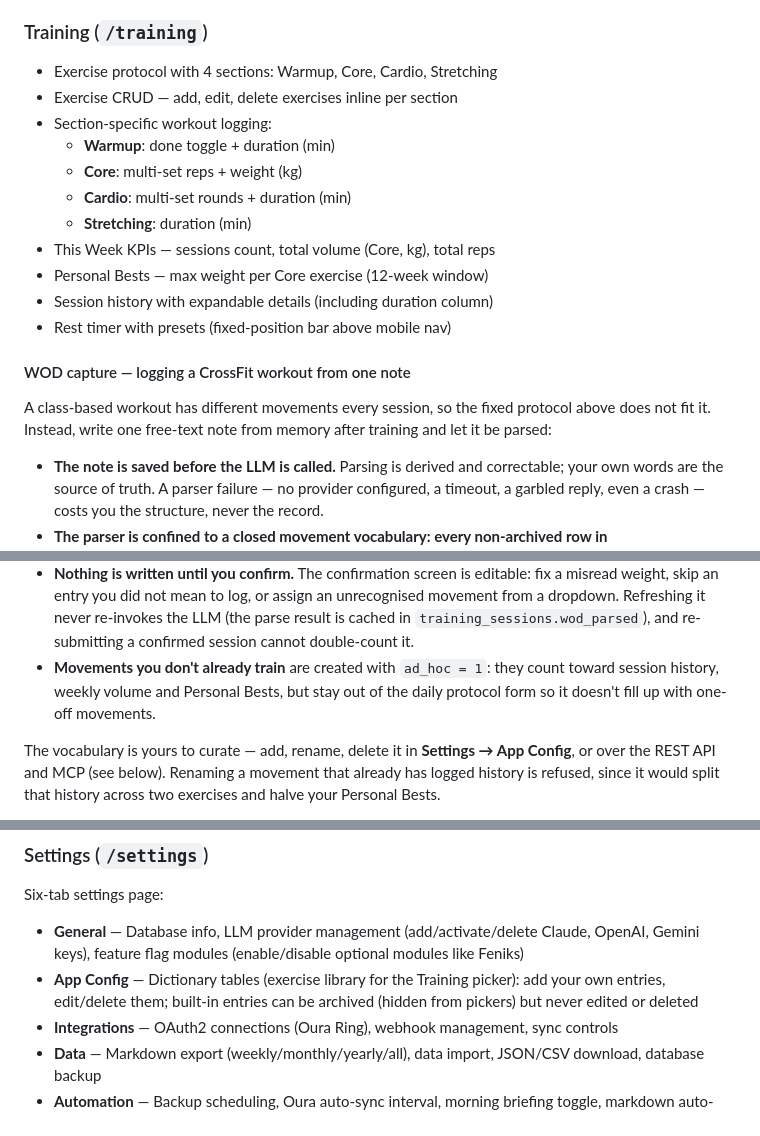
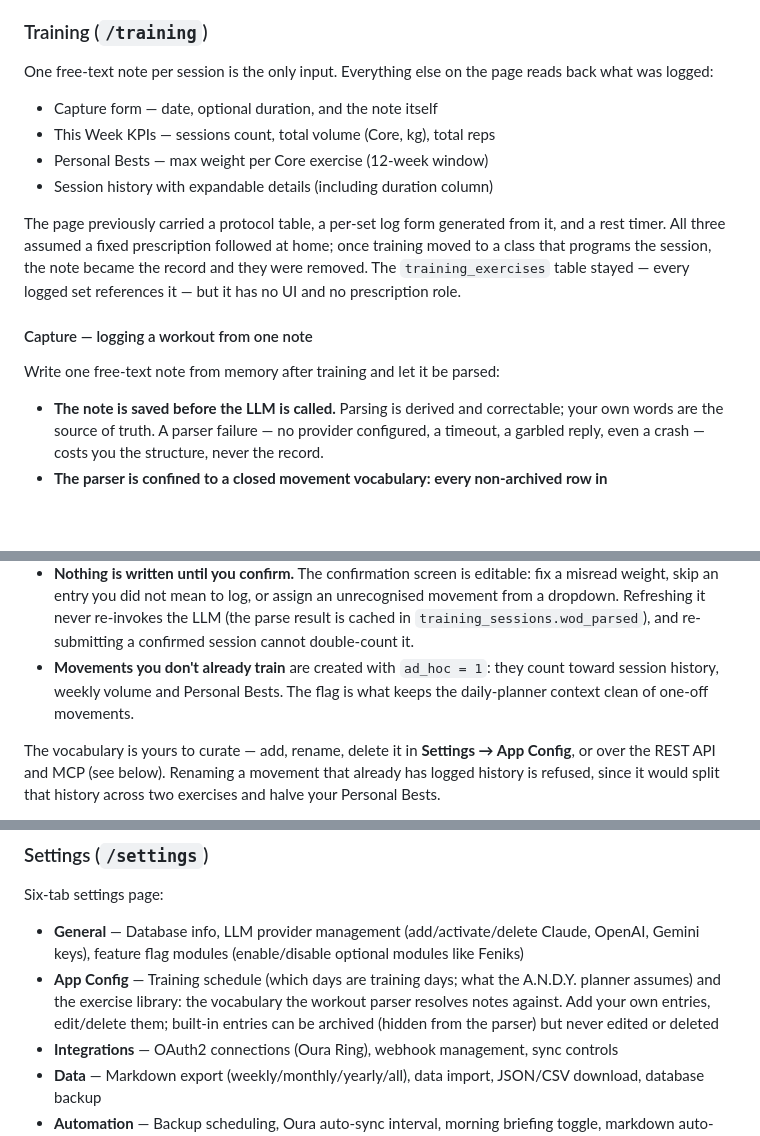
Before and after one commit to krzysztofbury/virgil, a Markdown page: README.md, 3 parts joined by grey strips. Drawn GitHub-style; blank space fills up the shorter version.

```diff
--- a/README.md
+++ b/README.md
@@ -187,23 +187,24 @@ Overview with weekly completion stats, life score radar chart, Oura vitals, 7-da
 - Arrow keys to navigate between days (desktop)
 
 ### Training (`/training`)
-- Exercise protocol with 4 sections: Warmup, Core, Cardio, Stretching
-- Exercise CRUD — add, edit, delete exercises inline per section
-- Section-specific workout logging:
-  - **Warmup**: done toggle + duration (min)
-  - **Core**: multi-set reps + weight (kg)
-  - **Cardio**: multi-set rounds + duration (min)
-  - **Stretching**: duration (min)
+
+One free-text note per session is the only input. Everything else on the page
+reads back what was logged:
+
+- Capture form — date, optional duration, and the note itself
 - This Week KPIs — sessions count, total volume (Core, kg), total reps
 - Personal Bests — max weight per Core exercise (12-week window)
 - Session history with expandable details (including duration column)
-- Rest timer with presets (fixed-position bar above mobile nav)
 
-#### WOD capture — logging a CrossFit workout from one note
+The page previously carried a protocol table, a per-set log form generated from
+it, and a rest timer. All three assumed a fixed prescription followed at home;
+once training moved to a class that programs the session, the note became the
+record and they were removed. The `training_exercises` table stayed — every
+logged set references it — but it has no UI and no prescription role.
 
-A class-based workout has different movements every session, so the fixed
-protocol above does not fit it. Instead, write one free-text note from memory
-after training and let it be parsed:
+#### Capture — logging a workout from one note
+
+Write one free-text note from memory after training and let it be parsed:
 
 - **The note is saved before the LLM is called.** Parsing is derived and
   correctable; your own words are the source of truth. A parser failure — no
@@ -226,8 +227,8 @@ after training and let it be parsed:
   (the parse result is cached in `training_sessions.wod_parsed`), and
   re-submitting a confirmed session cannot double-count it.
 - **Movements you don't already train** are created with `ad_hoc = 1`: they count
-  toward session history, weekly volume and Personal Bests, but stay out of the
-  daily protocol form so it doesn't fill up with one-off movements.
+  toward session history, weekly volume and Personal Bests. The flag is what keeps
+  the daily-planner context clean of one-off movements.
 
 The vocabulary is yours to curate — add, rename, delete it in
 **Settings → App Config**, or over the REST API and MCP (see below). Renaming a
@@ -289,7 +290,7 @@ Time-boxed experiments over 1..N tracked **metrics**. Each metric has a kind:
 ### Settings (`/settings`)
 Six-tab settings page:
 - **General** — Database info, LLM provider management (add/activate/delete Claude, OpenAI, Gemini keys), feature flag modules (enable/disable optional modules like Feniks)
-- **App Config** — Dictionary tables (exercise library for the Training picker): add your own entries, edit/delete them; built-in entries can be archived (hidden from pickers) but never edited or deleted
+- **App Config** — Training schedule (which days are training days; what the A.N.D.Y. planner assumes) and the exercise library: the vocabulary the workout parser resolves notes against. Add your own entries, edit/delete them; built-in entries can be archived (hidden from the parser) but never edited or deleted
 - **Integrations** — OAuth2 connections (Oura Ring), webhook management, sync controls
 - **Data** — Markdown export (weekly/monthly/yearly/all), data import, JSON/CSV download, database backup
 - **Automation** — Backup scheduling, Oura auto-sync interval, morning briefing toggle, markdown auto-export (for OpenClaw integration)
```
Also changed, not shown: other parts of README.md (+3 -3 lines), CHANGELOG.md (+42 -13 lines), TODO.md (+24 -7 lines).
